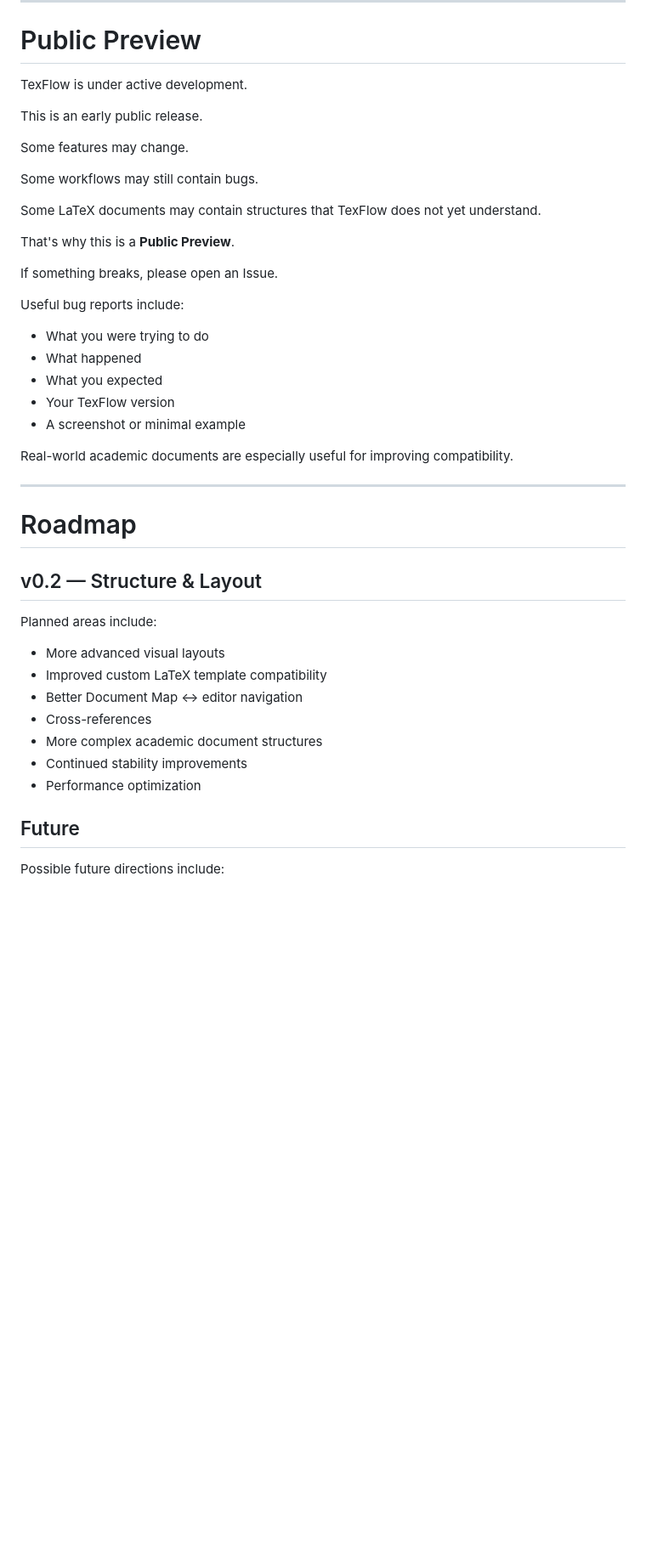
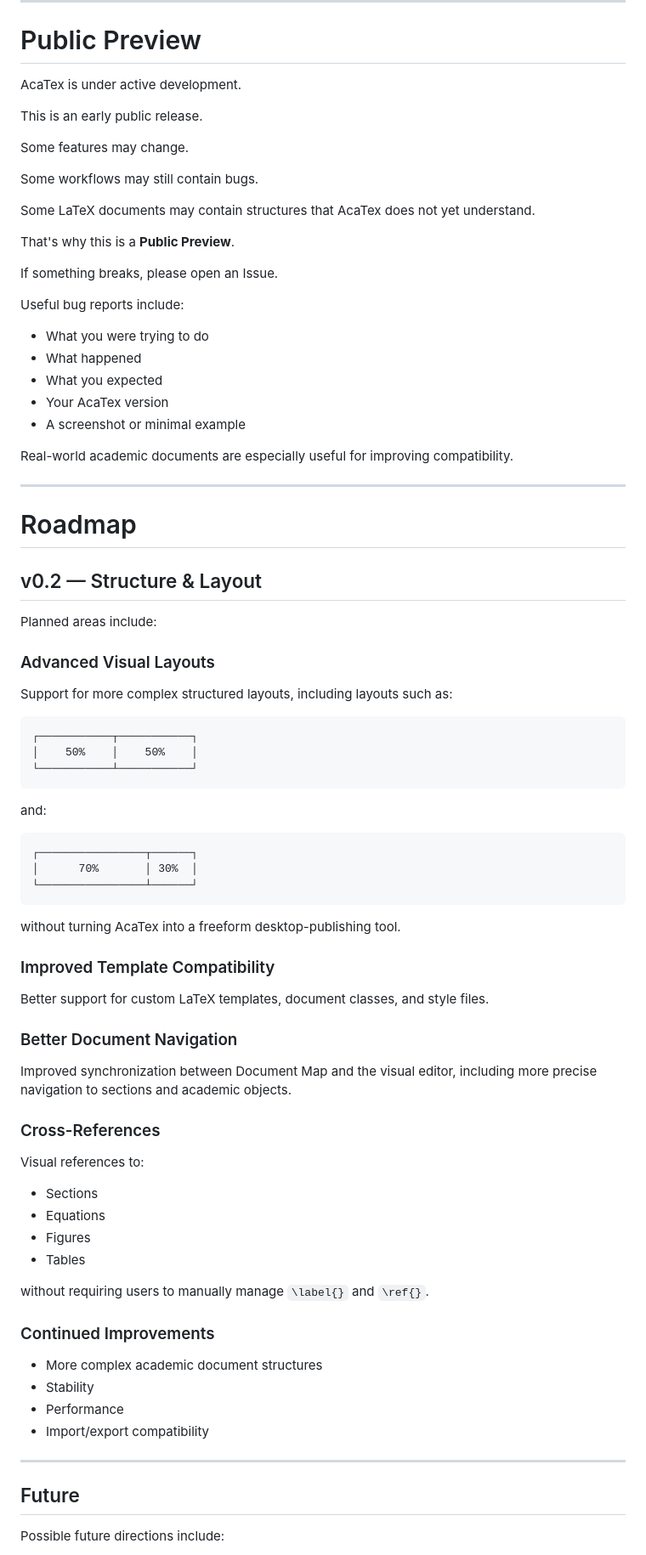
Before and after one commit to DarcyLuai/AcaTeX, a Markdown page: README.md, the part around one of its changes. Shown at 85% size. Drawn GitHub-style; blank space fills up the shorter version.

````diff
--- a/README.md
+++ b/README.md
@@ -465,7 +509,7 @@ You can still export your work to LaTeX.
 
 # Public Preview
 
-TexFlow is under active development.
+AcaTex is under active development.
 
 This is an early public release.
 
@@ -473,7 +517,7 @@ Some features may change.
 
 Some workflows may still contain bugs.
 
-Some LaTeX documents may contain structures that TexFlow does not yet understand.
+Some LaTeX documents may contain structures that AcaTex does not yet understand.
 
 That's why this is a **Public Preview**.
 
@@ -484,7 +528,7 @@ Useful bug reports include:
 - What you were trying to do
 - What happened
 - What you expected
-- Your TexFlow version
+- Your AcaTex version
 - A screenshot or minimal example
 
 Real-world academic documents are especially useful for improving compatibility.
@@ -497,13 +541,53 @@ Real-world academic documents are especially useful for improving compatibility.
 
 Planned areas include:
 
-- More advanced visual layouts
-- Improved custom LaTeX template compatibility
-- Better Document Map ↔ editor navigation
-- Cross-references
+### Advanced Visual Layouts
+
+Support for more complex structured layouts, including layouts such as:
+
+```text
+┌───────────┬───────────┐
+│    50%    │    50%    │
+└───────────┴───────────┘
+```
+
+and:
+
+```text
+┌────────────────┬──────┐
+│      70%       │ 30%  │
+└────────────────┴──────┘
+```
+
+without turning AcaTex into a freeform desktop-publishing tool.
+
+### Improved Template Compatibility
+
+Better support for custom LaTeX templates, document classes, and style files.
+
+### Better Document Navigation
+
+Improved synchronization between Document Map and the visual editor, including more precise navigation to sections and academic objects.
+
+### Cross-References
+
+Visual references to:
+
+- Sections
+- Equations
+- Figures
+- Tables
+
+without requiring users to manually manage `\label{}` and `\ref{}`.
+
+### Continued Improvements
+
 - More complex academic document structures
-- Continued stability improvements
-- Performance optimization
+- Stability
+- Performance
+- Import/export compatibility
+
+---
 
 ## Future
 
````
Also changed, not shown: other parts of README.md (+137 -154 lines).
